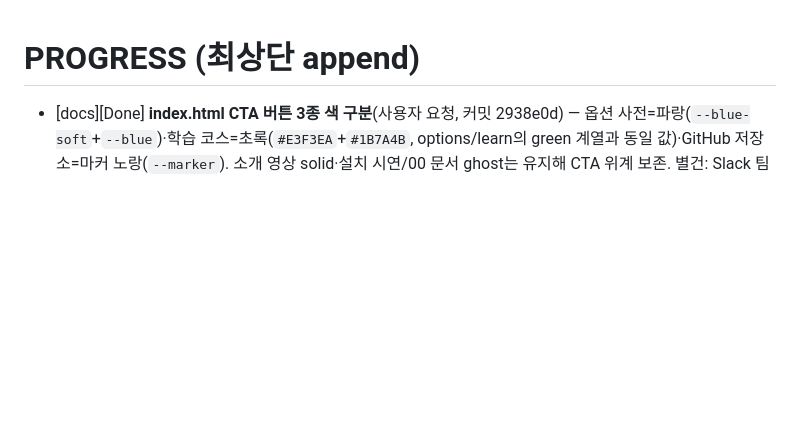
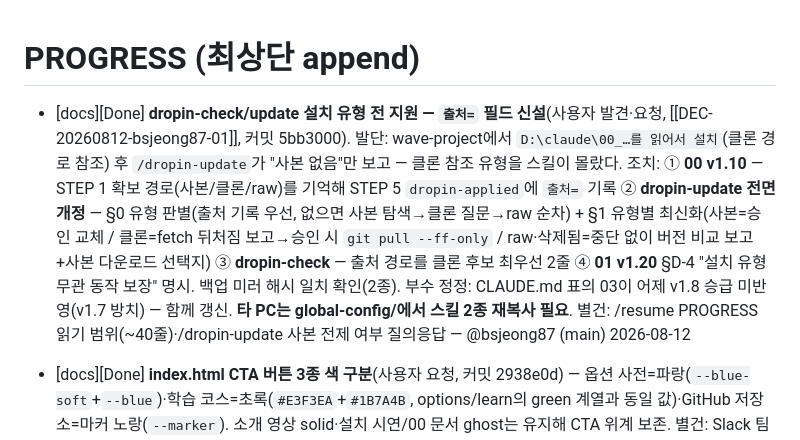
Before and after one commit to EleninJayTech/claude, a Markdown page: docs/PROGRESS.md, the part around the change. Drawn GitHub-style; blank space fills up the shorter version.

Commit message:
docs: /wrap — 출처 필드 신설·스킬 유형 전 지원 기록(PROGRESS·PROJECT_PLAN·DEC-20260812-bsjeong87-01)

```diff
--- a/docs/PROGRESS.md
+++ b/docs/PROGRESS.md
@@ -1,4 +1,6 @@
 # PROGRESS (최상단 append)
+
+- [docs][Done] **dropin-check/update 설치 유형 전 지원 — `출처=` 필드 신설**(사용자 발견·요청, [[DEC-20260812-bsjeong87-01]], 커밋 5bb3000). 발단: wave-project에서 `D:\claude\00_…를 읽어서 설치`(클론 경로 참조) 후 `/dropin-update`가 "사본 없음"만 보고 — 클론 참조 유형을 스킬이 몰랐다. 조치: ① **00 v1.10** — STEP 1 확보 경로(사본/클론/raw)를 기억해 STEP 5 `dropin-applied`에 `출처=` 기록 ② **dropin-update 전면 개정** — §0 유형 판별(출처 기록 우선, 없으면 사본 탐색→클론 질문→raw 순차) + §1 유형별 최신화(사본=승인 교체 / 클론=fetch 뒤처짐 보고→승인 시 `git pull --ff-only` / raw·삭제됨=중단 없이 버전 비교 보고+사본 다운로드 선택지) ③ **dropin-check** — 출처 경로를 클론 후보 최우선 2줄 ④ **01 v1.20** §D-4 "설치 유형 무관 동작 보장" 명시. 백업 미러 해시 일치 확인(2종). 부수 정정: CLAUDE.md 표의 03이 어제 v1.8 승급 미반영(v1.7 방치) — 함께 갱신. **타 PC는 global-config/에서 스킬 2종 재복사 필요**. 별건: /resume PROGRESS 읽기 범위(~40줄)·/dropin-update 사본 전제 여부 질의응답 — @bsjeong87 (main) 2026-08-12
 
 - [docs][Done] **index.html CTA 버튼 3종 색 구분**(사용자 요청, 커밋 2938e0d) — 옵션 사전=파랑(`--blue-soft`+`--blue`)·학습 코스=초록(`#E3F3EA`+`#1B7A4B`, options/learn의 green 계열과 동일 값)·GitHub 저장소=마커 노랑(`--marker`). 소개 영상 solid·설치 시연/00 문서 ghost는 유지해 CTA 위계 보존. 별건: Slack 팀 소개 메시지 작성(humanizer 적용, 4항목 추가 요청 반영 후 축약판 확정 — 버전 표기·업데이트 주기/명령·Pro/Max 프로필 안내·회사 옵션. 대화 산출물, repo 파일 없음) — @bsjeong87 (main) 2026-08-11
 
```
Also changed, not shown: docs/DECISIONS.md (+1 -0 lines), docs/PROJECT_PLAN.md (+1 -0 lines).
